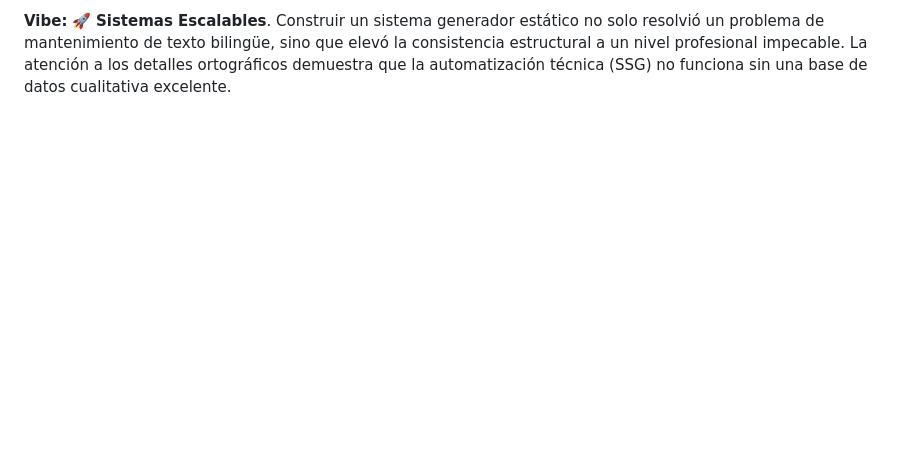
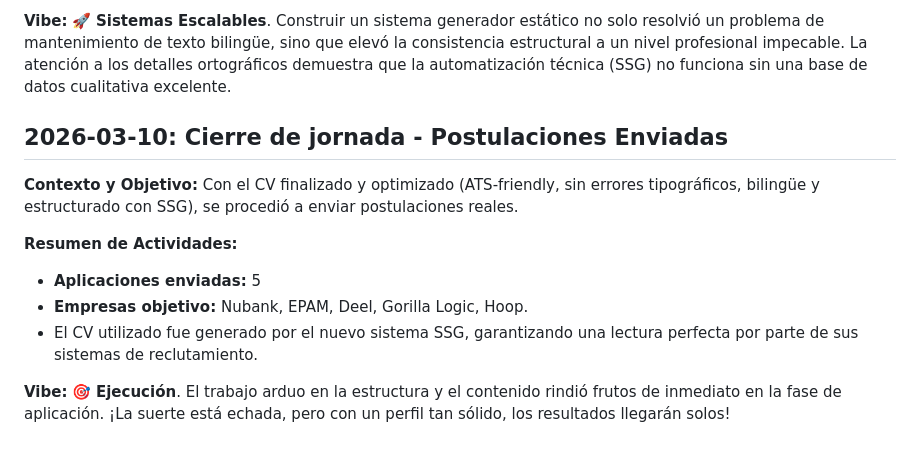
Before and after one commit to felipe90/felipe90.github.io, a Markdown page: VIBE_CODING_JOURNEY.md, the part around the change. Rendered like a GitHub page; blank space fills up the shorter version.

Commit message:
docs(cv): log 5 job applications sent

```diff
--- a/VIBE_CODING_JOURNEY.md
+++ b/VIBE_CODING_JOURNEY.md
@@ -133,3 +133,15 @@ Eliminar la duplicación de esfuerzo al mantener el CV en Español e Inglés, y
   - Corrección de tildes y ortografía en el CV español ("Desarrolle" -> "Desarrollé", "actulizacion" -> "actualización").
 
 **Vibe:** 🚀 **Sistemas Escalables**. Construir un sistema generador estático no solo resolvió un problema de mantenimiento de texto bilingüe, sino que elevó la consistencia estructural a un nivel profesional impecable. La atención a los detalles ortográficos demuestra que la automatización técnica (SSG) no funciona sin una base de datos cualitativa excelente.
+
+## 2026-03-10: Cierre de jornada - Postulaciones Enviadas
+
+**Contexto y Objetivo:**
+Con el CV finalizado y optimizado (ATS-friendly, sin errores tipográficos, bilingüe y estructurado con SSG), se procedió a enviar postulaciones reales.
+
+**Resumen de Actividades:**
+- **Aplicaciones enviadas:** 5
+- **Empresas objetivo:** Nubank, EPAM, Deel, Gorilla Logic, Hoop.
+- El CV utilizado fue generado por el nuevo sistema SSG, garantizando una lectura perfecta por parte de sus sistemas de reclutamiento.
+
+**Vibe:** 🎯 **Ejecución**. El trabajo arduo en la estructura y el contenido rindió frutos de inmediato en la fase de aplicación. ¡La suerte está echada, pero con un perfil tan sólido, los resultados llegarán solos!
```
